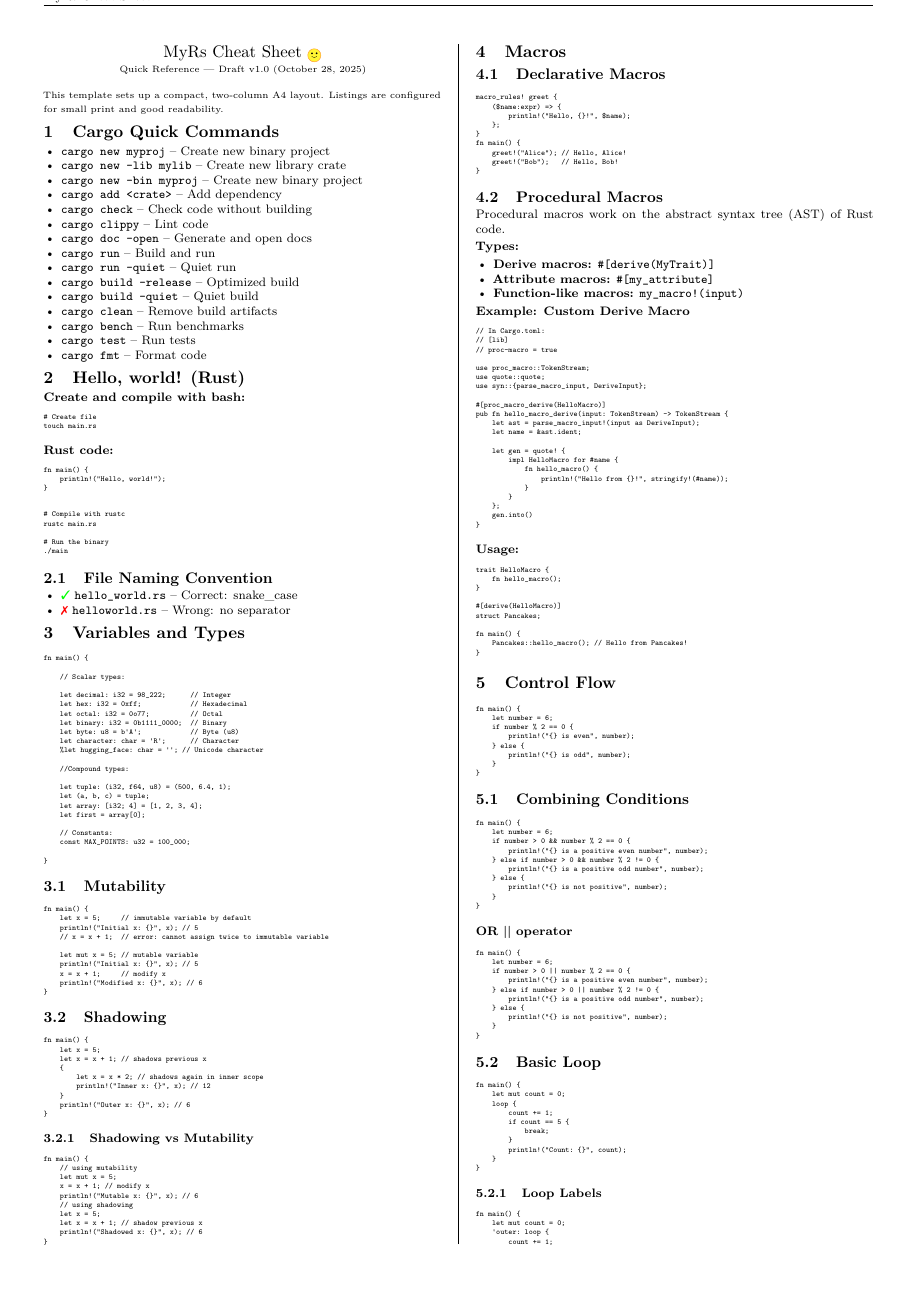
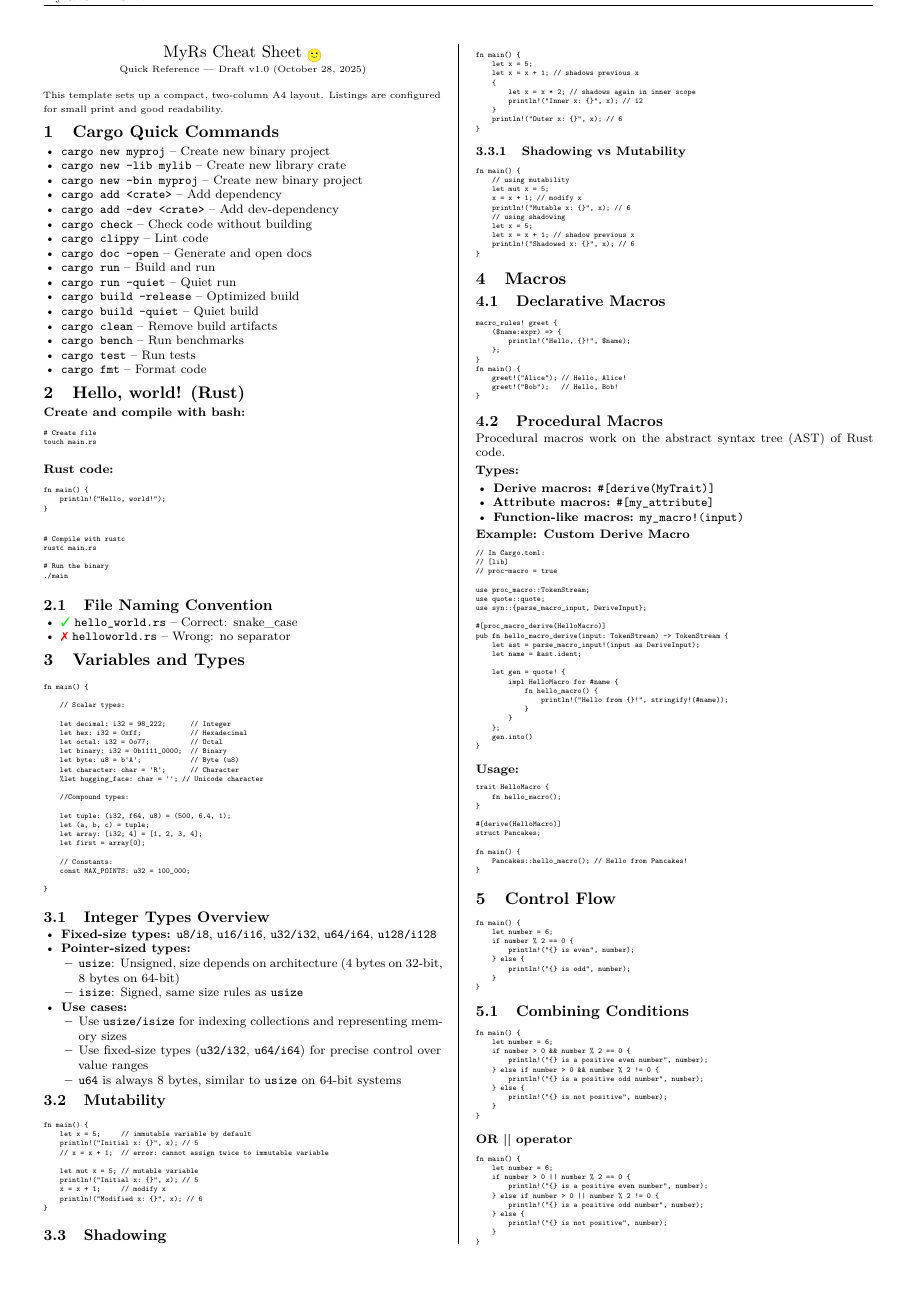
Before and after one commit to yavuzelcil/MyRsCheatSheet, a LaTeX document (cheatsheet.tex): page 1 of 4. The pictures show the PDF file cheatsheet.pdf that the author committed with the source.

Commit message:
feat: Add integer types overview and pointer-sized types explanation
- Add comprehensive integer types section (u8-u128, i8-i128)
- Document pointer-sized types (usize/isize) with architecture details
- Explain use cases for fixed-size vs pointer-sized types
- Add cargo add --dev command to cargo quick commands
- Update PDF with new content

```diff
--- a/cheatsheet.tex
+++ b/cheatsheet.tex
@@ -104,6 +104,7 @@
   \item \texttt{cargo new --lib mylib} -- Create new library crate
   \item \texttt{cargo new --bin myproj} -- Create new binary project
   \item \texttt{cargo add <crate>} -- Add dependency
+  \item \texttt{cargo add --dev <crate>} -- Add dev-dependency
   \item \texttt{cargo check} -- Check code without building
   \item \texttt{cargo clippy} -- Lint code
   \item \texttt{cargo doc --open} -- Generate and open docs
@@ -172,6 +174,23 @@ fn main() {
 
 }
 \end{Code}
+
+\subsection{Integer Types Overview}
+\begin{itemize}
+    \item \textbf{Fixed-size types:} \texttt{u8/i8}, \texttt{u16/i16}, \texttt{u32/i32}, \texttt{u64/i64}, \texttt{u128/i128}
+    \item \textbf{Pointer-sized types:}
+    \begin{itemize}
+        \item \texttt{usize}: Unsigned, size depends on architecture (4 bytes on 32-bit, 8 bytes on 64-bit)
+        \item \texttt{isize}: Signed, same size rules as \texttt{usize}
+    \end{itemize}
+    \item \textbf{Use cases:}
+    \begin{itemize}
+        \item Use \texttt{usize/isize} for indexing collections and representing memory sizes
+        \item Use fixed-size types (\texttt{u32/i32}, \texttt{u64/i64}) for precise control over value ranges
+        \item \texttt{u64} is always 8 bytes, similar to \texttt{usize} on 64-bit systems
+    \end{itemize}
+\end{itemize}
+
 \subsection{Mutability}
 \begin{Code}
 fn main() {
```
Also changed, not shown: cheatsheet.pdf, cheatsheet.tex (1 more changed lines).
